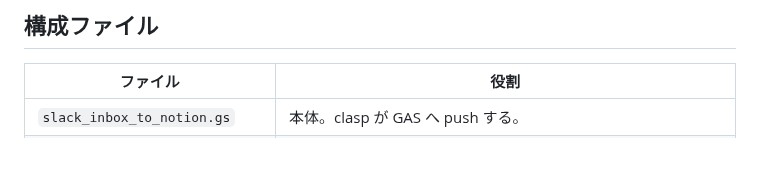
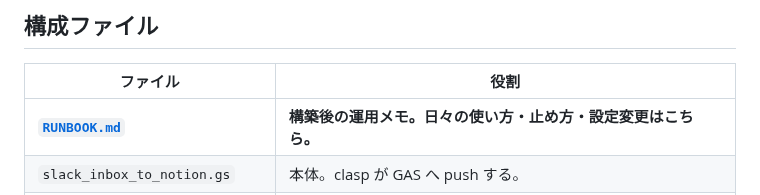
Before and after one commit to suhara-gif/my-project, a Markdown page: slack-inbox-to-notion/README.md, the part around the change. Rendered like a GitHub page; blank space fills up the shorter version.

```diff
--- a/slack-inbox-to-notion/README.md
+++ b/slack-inbox-to-notion/README.md
@@ -23,6 +23,7 @@ Notion タスクDB に INBOX として 1 件
 
 | ファイル | 役割 |
 |---|---|
+| **[`RUNBOOK.md`](RUNBOOK.md)** | **構築後の運用メモ。日々の使い方・止め方・設定変更はこちら。** |
 | `slack_inbox_to_notion.gs` | 本体。clasp が GAS へ push する。 |
 | `appsscript.json` | GAS のマニフェスト。**Web App の公開設定(全員/自分として実行)と最小 OAuth スコープをここで宣言**しているので、デプロイ設定を画面で選ぶ必要がない。 |
 | `.clasp.json.example` | clasp の設定雛形。実体 `.clasp.json` は `npm run create` / `clone` が生成(gitignore 済み)。 |
```
Also changed, not shown: slack-inbox-to-notion/RUNBOOK.md (added, +94 -0 lines).
